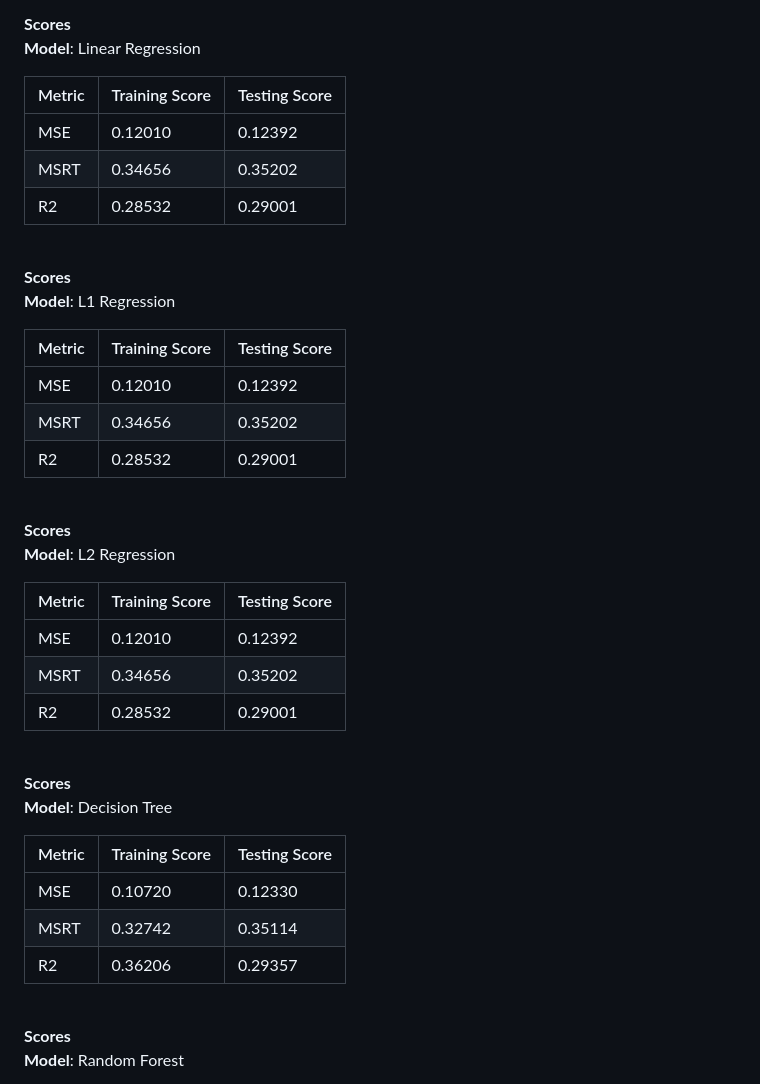
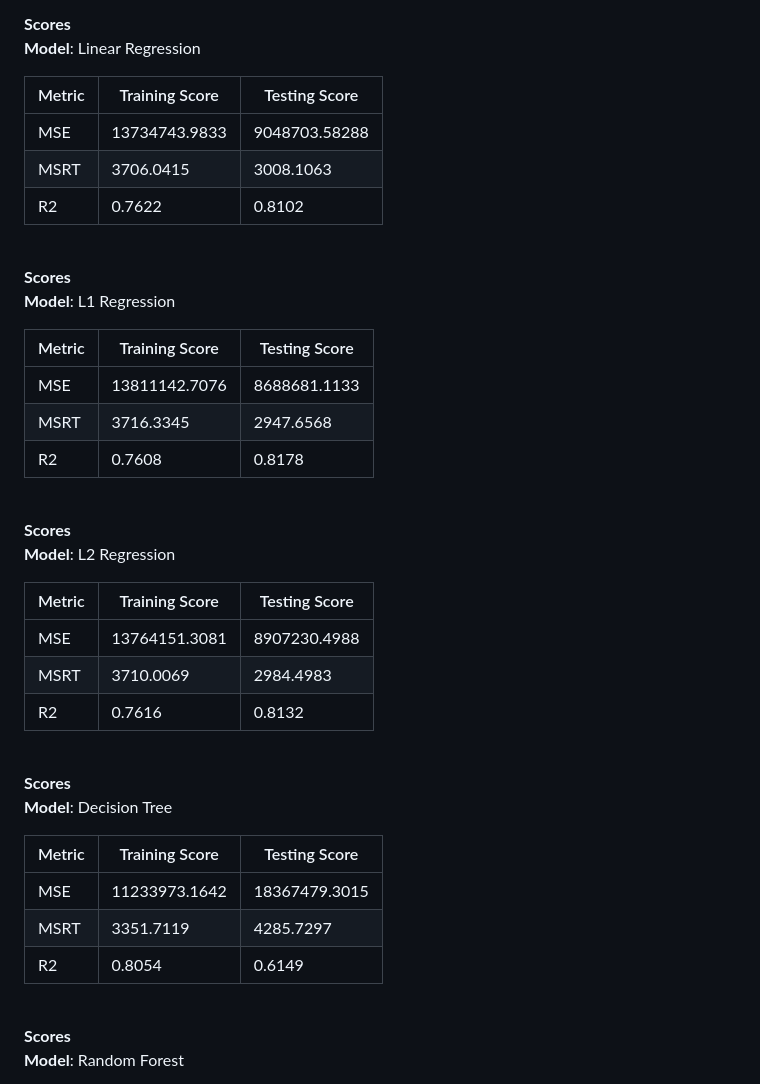
Before and after one commit to arka57/Ted-Talk-Views-Prediction, a Markdown page: README.md, the part around the change printed below. Rendered like a GitHub page.

```diff
--- a/README.md
+++ b/README.md
@@ -42,41 +66,41 @@ Firstly EDA was performed on data to gain insights followed by Feature Engineeri
 **Scores**<br>
 **Model**: Linear Regression<br>
 
-|  Metric   | Training Score|  Testing Score |
-|-----------|---------------|----------------|
-|MSE        |  0.12010      |    0.12392     |
-|MSRT       |  0.34656      |    0.35202     |
-|R2         |  0.28532      |    0.29001     |
+|  Metric   | Training Score   |  Testing Score |
+|-----------|------------------|----------------|
+|MSE        |  13734743.9833   |  9048703.58288 |
+|MSRT       |  3706.0415       |  3008.1063     |
+|R2         |  0.7622          |  0.8102        |
 <br>
 
 **Scores**<br>
 **Model**: L1 Regression<br>
 
-|  Metric   | Training Score|  Testing Score |
-|-----------|---------------|----------------|
-|MSE        |  0.12010      |    0.12392     |
-|MSRT       |  0.34656      |    0.35202     |
-|R2         |  0.28532      |    0.29001     |
+|  Metric   | Training Score  |  Testing Score  |
+|-----------|-----------------|-----------------|
+|MSE        |  13811142.7076  |    8688681.1133 |
+|MSRT       |  3716.3345      |    2947.6568    |
+|R2         |  0.7608         |    0.8178       |
 <br>
 
 **Scores**<br>
 **Model**: L2 Regression<br>
 
-|  Metric   | Training Score|  Testing Score |
-|-----------|---------------|----------------|
-|MSE        |  0.12010      |    0.12392     |
-|MSRT       |  0.34656      |    0.35202     |
-|R2         |  0.28532      |    0.29001     |
+|  Metric   | Training Score |  Testing Score  |
+|-----------|----------------|-----------------|
+|MSE        |  13764151.3081 |    8907230.4988 |
+|MSRT       |  3710.0069     |    2984.4983    |
+|R2         |  0.7616        |    0.8132       |
 <br>
 
 **Scores**<br>
 **Model**: Decision Tree<br>
 
-|  Metric   | Training Score|  Testing Score |
-|-----------|---------------|----------------|
-|MSE        |  0.10720      |    0.12330     |
-|MSRT       |  0.32742      |    0.35114     |
-|R2         |  0.36206      |    0.29357     |
+|  Metric   | Training Score |  Testing Score   |
+|-----------|----------------|------------------|
+|MSE        |  11233973.1642 |    18367479.3015 |
+|MSRT       |  3351.7119     |    4285.7297     |
+|R2         |  0.8054        |    0.6149        |
 <br>
 
 **Scores**<br>
```
Also changed, not shown: other parts of README.md (+29 -5 lines).
